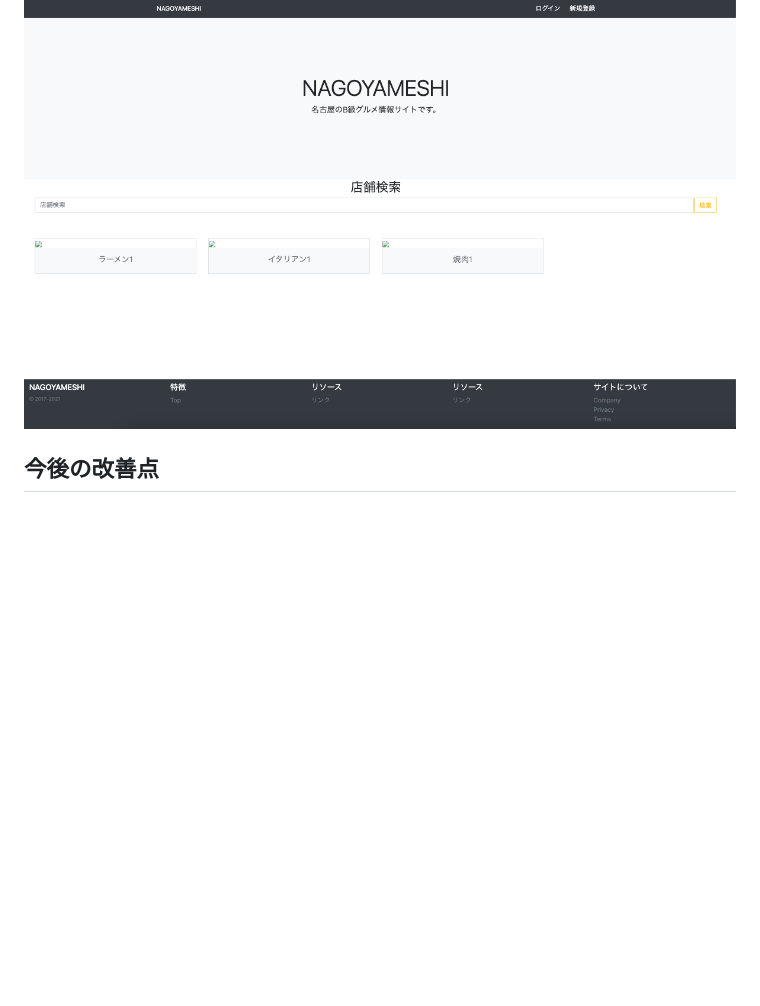
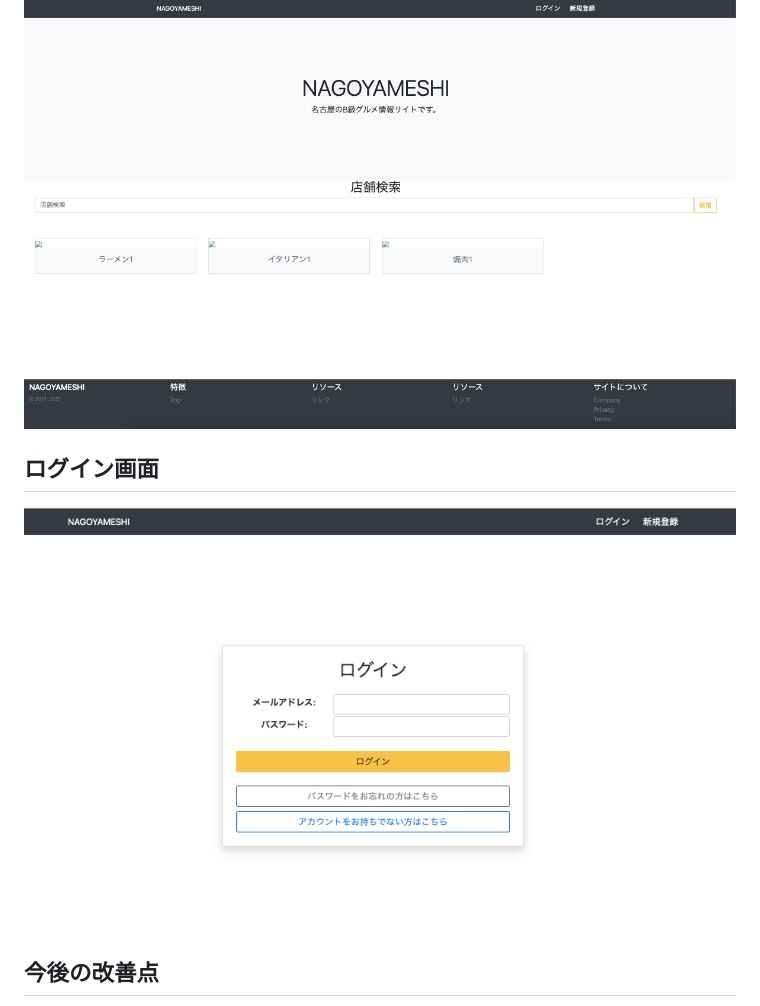
Before and after one commit to miyaG9I8/NAGOYAMESHI, a Markdown page: README.md, the part around the change. GitHub-like rendering; pictures changed too: docs/login.png (added); blank space fills up the shorter version.

Commit message:
login画面修正とREADMEにlogin画面追加

```diff
--- a/README.md
+++ b/README.md
@@ -26,6 +26,9 @@ AWSエンジニアとしての業務理解を深める目的で、
 ## トップページ
 ![top page](./docs/toppage.png)
 
+## ログイン画面
+![login](./docs/login.png)
+
 ## 今後の改善点
 - お気に入り登録機能の追加
 - Stripeを使った有料会員登録機能の追加
```
Also changed, not shown: 1 other file.
